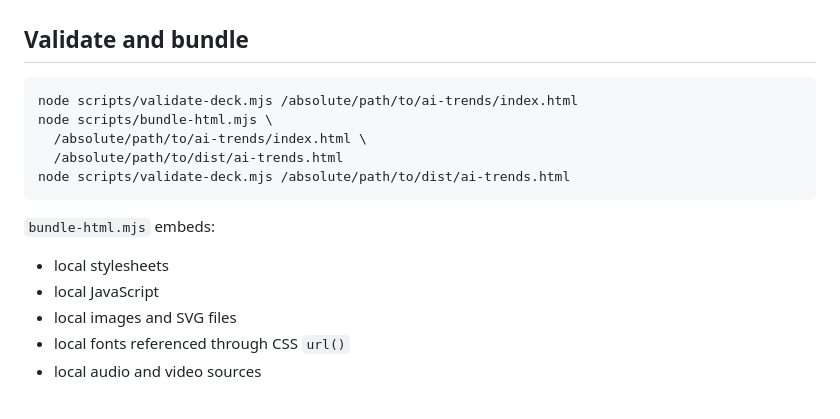
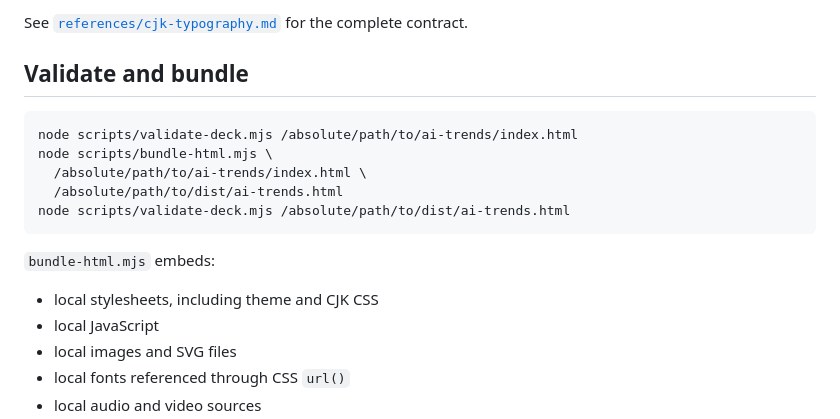
Before and after one commit to yaney01/skill, a Markdown page: ppt/README.md, the part around one of its changes. GitHub-like rendering.

```diff
--- a/ppt/README.md
+++ b/ppt/README.md
@@ -90,3 +146,4 @@ The command refuses to write into a non-empty output directory unless `--force`
+See [`references/cjk-typography.md`](./references/cjk-typography.md) for the complete contract.
 
 ## Validate and bundle
 
@@ -100,7 +157,7 @@ node scripts/validate-deck.mjs /absolute/path/to/dist/ai-trends.html
 
 `bundle-html.mjs` embeds:
 
-- local stylesheets
+- local stylesheets, including theme and CJK CSS
 - local JavaScript
 - local images and SVG files
 - local fonts referenced through CSS `url()`
```
Also changed, not shown: other parts of ppt/README.md (+81 -15 lines).
